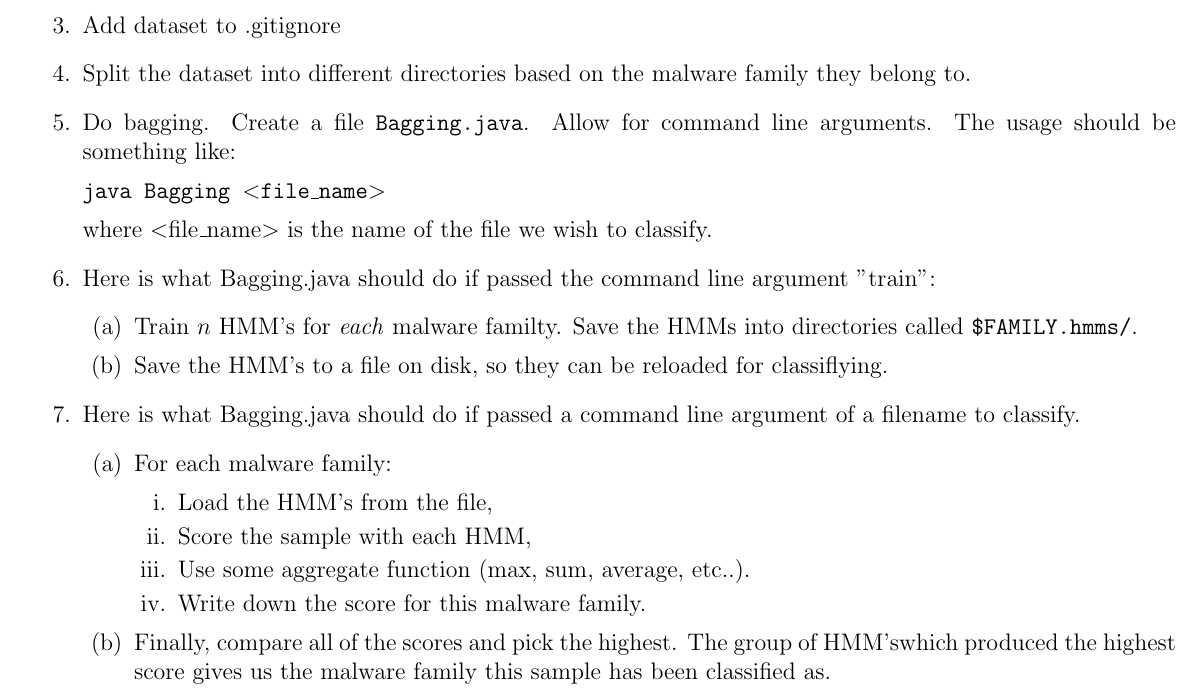
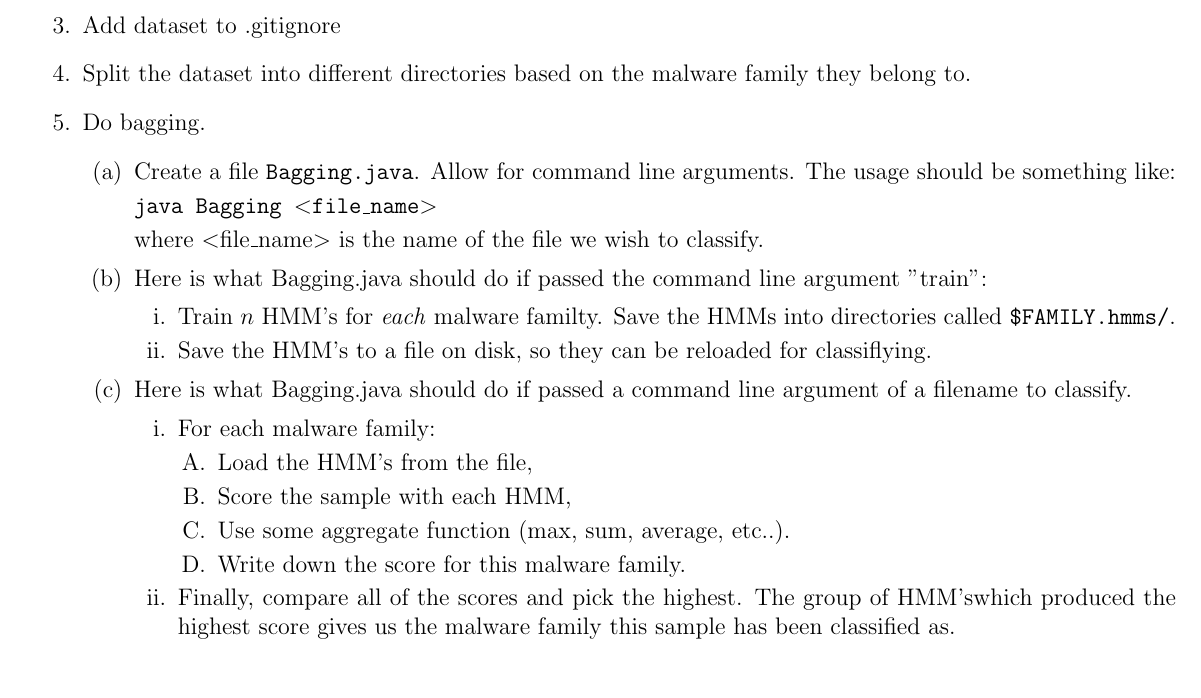
Before and after one commit to DispotoBrett/hidden-markov-model, a LaTeX document (doc/brett_notes/notes.tex): part of page 3 of 3, cut so that both start at the same text. Compiled offline with pdfLaTeX.

```diff
--- a/doc/brett_notes/notes.tex
+++ b/doc/brett_notes/notes.tex
@@ -91,7 +91,9 @@
   \item Download the dataset.
   \item Add dataset to .gitignore
   \item Split the dataset into different directories based on the malware family they belong to.
-  \item Do bagging. Create a file \texttt{Bagging.java}. Allow for command line arguments. The usage should be something like:
+  \item Do bagging.
+    \begin{enumerate}
+  \item Create a file \texttt{Bagging.java}. Allow for command line arguments. The usage should be something like:
 
     \texttt{java Bagging $<$file\_name$>$}
 
```
Also changed, not shown: doc/brett_notes/notes.pdf, doc/brett_notes/notes.tex (1 more changed lines), 4 other files.
